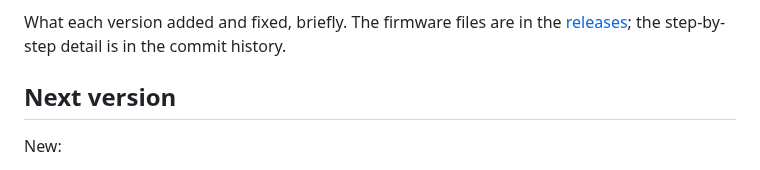
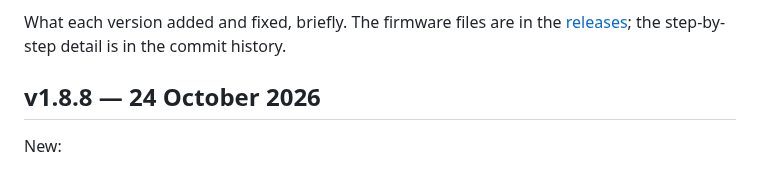
Before and after one commit to jmper-ha/jradio, a Markdown page: doc/changelog.en.md, the part around the change. Drawn GitHub-style.

Commit message:
docs: changelog for v1.8.8
Co-Authored-By: Claude Opus 5.5 <noreply@anthropic.com>

```diff
--- a/doc/changelog.en.md
+++ b/doc/changelog.en.md
@@ -6,7 +6,7 @@ What each version added and fixed, briefly. The firmware files are in the
 [releases](https://github.com/jmper-ha/jradio/releases); the step-by-step
 detail is in the commit history.
 
-## Next version
+## v1.8.8 — 24 October 2026
 
 New:
 - With nothing playing, the station list opens with the cursor on the
```
Also changed, not shown: doc/changelog.md (+1 -1 lines).
